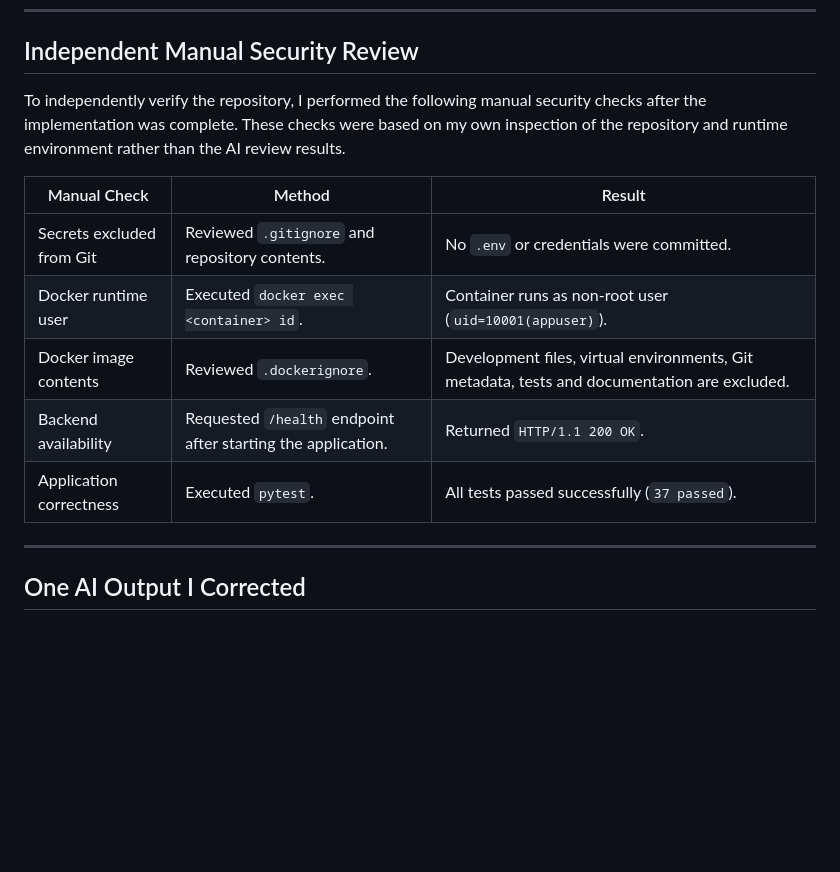
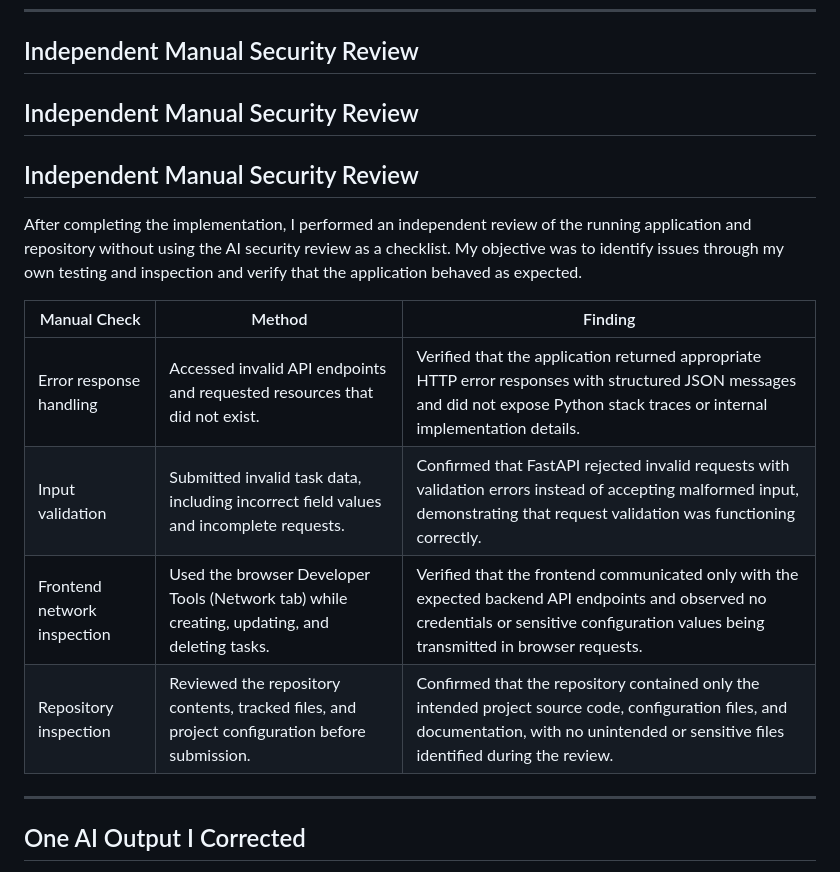
Before and after one commit to hasoliek/task-tracker, a Markdown page: docs/final-ai-review.md, the part around the change. Rendered like a GitHub page; blank space fills up the shorter version.

Commit message:
Revise independent manual security review

```diff
--- a/docs/final-ai-review.md
+++ b/docs/final-ai-review.md
@@ -31,15 +31,18 @@
 
 ## Independent Manual Security Review
 
-To independently verify the repository, I performed the following manual security checks after the implementation was complete. These checks were based on my own inspection of the repository and runtime environment rather than the AI review results.
+## Independent Manual Security Review
 
-| Manual Check | Method | Result |
-|-------------|--------|--------|
-| Secrets excluded from Git | Reviewed `.gitignore` and repository contents. | No `.env` or credentials were committed. |
-| Docker runtime user | Executed `docker exec <container> id`. | Container runs as non-root user (`uid=10001(appuser)`). |
-| Docker image contents | Reviewed `.dockerignore`. | Development files, virtual environments, Git metadata, tests and documentation are excluded. |
-| Backend availability | Requested `/health` endpoint after starting the application. | Returned `HTTP/1.1 200 OK`. |
-| Application correctness | Executed `pytest`. | All tests passed successfully (`37 passed`). |
+## Independent Manual Security Review
+
+After completing the implementation, I performed an independent review of the running application and repository without using the AI security review as a checklist. My objective was to identify issues through my own testing and inspection and verify that the application behaved as expected.
+
+| Manual Check | Method | Finding |
+|-------------|--------|---------|
+| Error response handling | Accessed invalid API endpoints and requested resources that did not exist. | Verified that the application returned appropriate HTTP error responses with structured JSON messages and did not expose Python stack traces or internal implementation details. |
+| Input validation | Submitted invalid task data, including incorrect field values and incomplete requests. | Confirmed that FastAPI rejected invalid requests with validation errors instead of accepting malformed input, demonstrating that request validation was functioning correctly. |
+| Frontend network inspection | Used the browser Developer Tools (Network tab) while creating, updating, and deleting tasks. | Verified that the frontend communicated only with the expected backend API endpoints and observed no credentials or sensitive configuration values being transmitted in browser requests. |
+| Repository inspection | Reviewed the repository contents, tracked files, and project configuration before submission. | Confirmed that the repository contained only the intended project source code, configuration files, and documentation, with no unintended or sensitive files identified during the review. |
 
 ---
 
```
